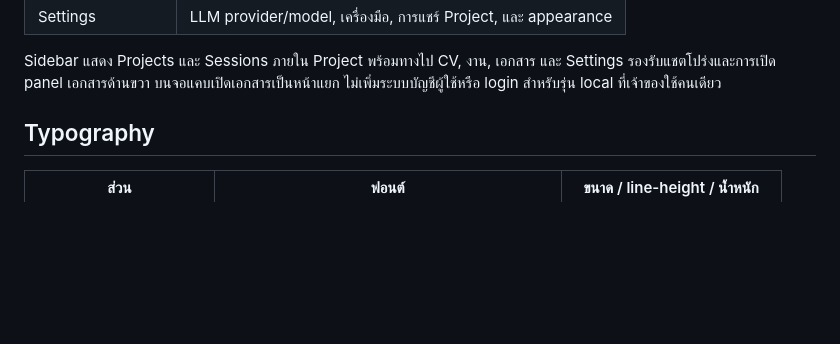
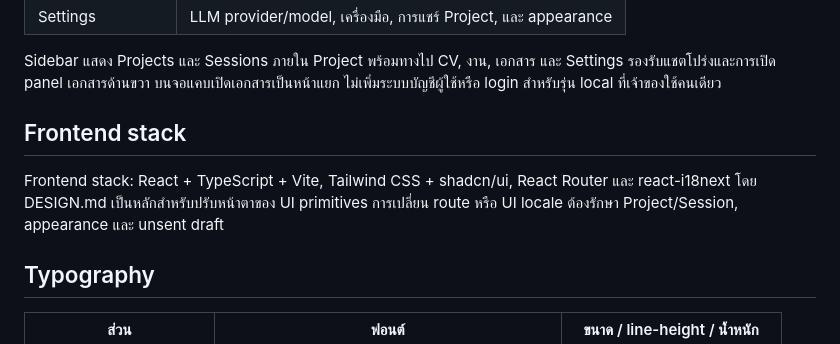
Before and after one commit to SurakiatP/AI-Job-Search-Agent-Platform-dem, a Markdown page: DESIGN.md, the part around the change. GitHub-like rendering; blank space fills up the shorter version.

Commit message:
docs: record supporting stack and initial workflow

```diff
--- a/DESIGN.md
+++ b/DESIGN.md
@@ -34,6 +34,12 @@ Integration Hub เก็บสถานะและลิงก์อ้าง
 Sidebar แสดง Projects และ Sessions ภายใน Project พร้อมทางไป CV, งาน, เอกสาร และ Settings
 รองรับแชตโปร่งและการเปิด panel เอกสารด้านขวา บนจอแคบเปิดเอกสารเป็นหน้าแยก
 ไม่เพิ่มระบบบัญชีผู้ใช้หรือ login สำหรับรุ่น local ที่เจ้าของใช้คนเดียว
+
+## Frontend stack
+
+Frontend stack: React + TypeScript + Vite, Tailwind CSS + shadcn/ui,
+React Router และ react-i18next โดย DESIGN.md เป็นหลักสำหรับปรับหน้าตาของ UI primitives
+การเปลี่ยน route หรือ UI locale ต้องรักษา Project/Session, appearance และ unsent draft
 
 ## Typography
 
```
Also changed, not shown: 1 other file.
